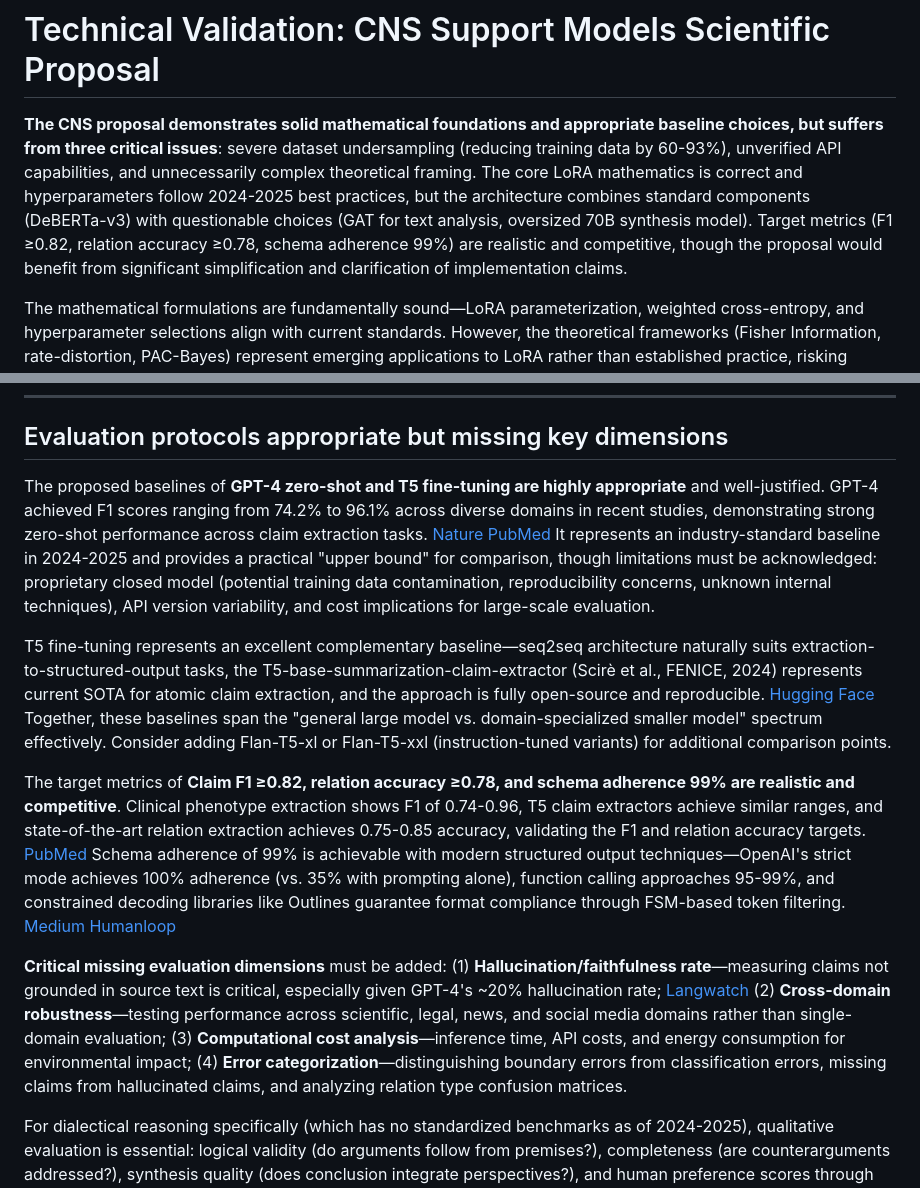
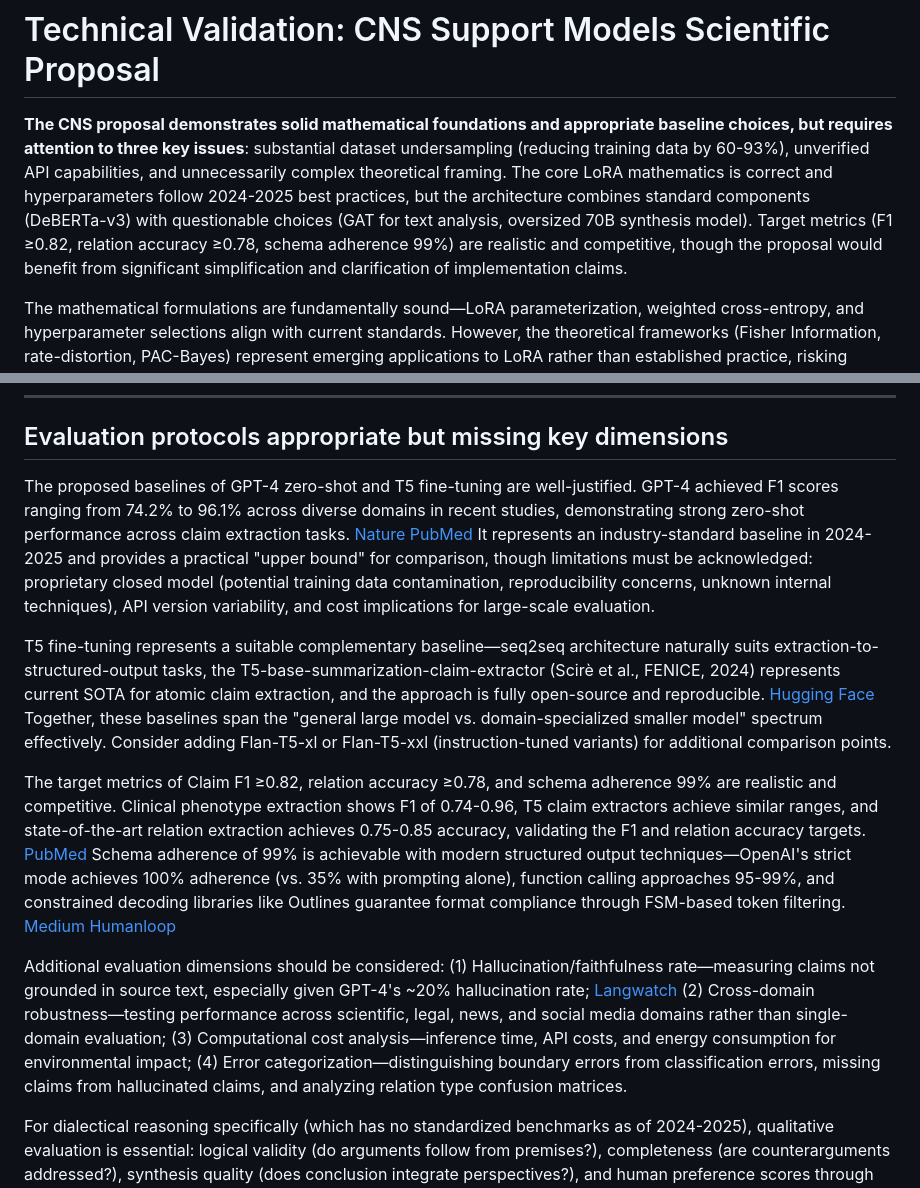
Before and after one commit to North-Shore-AI/tinkerer, a Markdown page: cns3/20251109_technicalValidation_CNSSupportModelsScientificProposal.md, 2 parts joined by grey strips. Drawn GitHub-style.

```diff
--- a/cns3/20251109_technicalValidation_CNSSupportModelsScientificProposal.md
+++ b/cns3/20251109_technicalValidation_CNSSupportModelsScientificProposal.md
@@ -1,6 +1,6 @@
 # Technical Validation: CNS Support Models Scientific Proposal
 
-**The CNS proposal demonstrates solid mathematical foundations and appropriate baseline choices, but suffers from three critical issues**: severe dataset undersampling (reducing training data by 60-93%), unverified API capabilities, and unnecessarily complex theoretical framing. The core LoRA mathematics is correct and hyperparameters follow 2024-2025 best practices, but the architecture combines standard components (DeBERTa-v3) with questionable choices (GAT for text analysis, oversized 70B synthesis model). Target metrics (F1 ≥0.82, relation accuracy ≥0.78, schema adherence 99%) are realistic and competitive, though the proposal would benefit from significant simplification and clarification of implementation claims.
+**The CNS proposal demonstrates solid mathematical foundations and appropriate baseline choices, but requires attention to three key issues**: substantial dataset undersampling (reducing training data by 60-93%), unverified API capabilities, and unnecessarily complex theoretical framing. The core LoRA mathematics is correct and hyperparameters follow 2024-2025 best practices, but the architecture combines standard components (DeBERTa-v3) with questionable choices (GAT for text analysis, oversized 70B synthesis model). Target metrics (F1 ≥0.82, relation accuracy ≥0.78, schema adherence 99%) are realistic and competitive, though the proposal would benefit from significant simplification and clarification of implementation claims.
 
 The mathematical formulations are fundamentally sound—LoRA parameterization, weighted cross-entropy, and hyperparameter selections align with current standards. However, the theoretical frameworks (Fisher Information, rate-distortion, PAC-Bayes) represent emerging applications to LoRA rather than established practice, risking unnecessary complexity without demonstrated added value. More critically, the dataset specifications contain major discrepancies that would severely undermine model performance, and several Tinker API claims lack public verification.
 
@@ -74,13 +74,13 @@ Legitimate concerns exist about Tinker API: network latency issues (each trainin
 
 ## Evaluation protocols appropriate but missing key dimensions
 
-The proposed baselines of **GPT-4 zero-shot and T5 fine-tuning are highly appropriate** and well-justified. GPT-4 achieved F1 scores ranging from 74.2% to 96.1% across diverse domains in recent studies, demonstrating strong zero-shot performance across claim extraction tasks. [Nature](https://www.nature.com/articles/s41586-024-07421-0) [PubMed](https://pubmed.ncbi.nlm.nih.gov/38962662/) It represents an industry-standard baseline in 2024-2025 and provides a practical "upper bound" for comparison, though limitations must be acknowledged: proprietary closed model (potential training data contamination, reproducibility concerns, unknown internal techniques), API version variability, and cost implications for large-scale evaluation.
+The proposed baselines of GPT-4 zero-shot and T5 fine-tuning are well-justified. GPT-4 achieved F1 scores ranging from 74.2% to 96.1% across diverse domains in recent studies, demonstrating strong zero-shot performance across claim extraction tasks. [Nature](https://www.nature.com/articles/s41586-024-07421-0) [PubMed](https://pubmed.ncbi.nlm.nih.gov/38962662/) It represents an industry-standard baseline in 2024-2025 and provides a practical "upper bound" for comparison, though limitations must be acknowledged: proprietary closed model (potential training data contamination, reproducibility concerns, unknown internal techniques), API version variability, and cost implications for large-scale evaluation.
 
-T5 fine-tuning represents an excellent complementary baseline—seq2seq architecture naturally suits extraction-to-structured-output tasks, the T5-base-summarization-claim-extractor (Scirè et al., FENICE, 2024) represents current SOTA for atomic claim extraction, and the approach is fully open-source and reproducible. [Hugging Face](https://huggingface.co/Babelscape/t5-base-summarization-claim-extractor) Together, these baselines span the "general large model vs. domain-specialized smaller model" spectrum effectively. Consider adding Flan-T5-xl or Flan-T5-xxl (instruction-tuned variants) for additional comparison points.
+T5 fine-tuning represents a suitable complementary baseline—seq2seq architecture naturally suits extraction-to-structured-output tasks, the T5-base-summarization-claim-extractor (Scirè et al., FENICE, 2024) represents current SOTA for atomic claim extraction, and the approach is fully open-source and reproducible. [Hugging Face](https://huggingface.co/Babelscape/t5-base-summarization-claim-extractor) Together, these baselines span the "general large model vs. domain-specialized smaller model" spectrum effectively. Consider adding Flan-T5-xl or Flan-T5-xxl (instruction-tuned variants) for additional comparison points.
 
-The target metrics of **Claim F1 ≥0.82, relation accuracy ≥0.78, and schema adherence 99% are realistic and competitive**. Clinical phenotype extraction shows F1 of 0.74-0.96, T5 claim extractors achieve similar ranges, and state-of-the-art relation extraction achieves 0.75-0.85 accuracy, validating the F1 and relation accuracy targets. [PubMed](https://pubmed.ncbi.nlm.nih.gov/38962662/) Schema adherence of 99% is achievable with modern structured output techniques—OpenAI's strict mode achieves 100% adherence (vs. 35% with prompting alone), function calling approaches 95-99%, and constrained decoding libraries like Outlines guarantee format compliance through FSM-based token filtering. [Medium](https://medium.com/@docherty/mastering-structured-output-in-llms-choosing-the-right-model-for-json-output-with-langchain-be29fb6f6675) [Humanloop](https://humanloop.com/blog/structured-outputs)
+The target metrics of Claim F1 ≥0.82, relation accuracy ≥0.78, and schema adherence 99% are realistic and competitive. Clinical phenotype extraction shows F1 of 0.74-0.96, T5 claim extractors achieve similar ranges, and state-of-the-art relation extraction achieves 0.75-0.85 accuracy, validating the F1 and relation accuracy targets. [PubMed](https://pubmed.ncbi.nlm.nih.gov/38962662/) Schema adherence of 99% is achievable with modern structured output techniques—OpenAI's strict mode achieves 100% adherence (vs. 35% with prompting alone), function calling approaches 95-99%, and constrained decoding libraries like Outlines guarantee format compliance through FSM-based token filtering. [Medium](https://medium.com/@docherty/mastering-structured-output-in-llms-choosing-the-right-model-for-json-output-with-langchain-be29fb6f6675) [Humanloop](https://humanloop.com/blog/structured-outputs)
 
-**Critical missing evaluation dimensions** must be added: (1) **Hallucination/faithfulness rate**—measuring claims not grounded in source text is critical, especially given GPT-4's \~20% hallucination rate; [Langwatch](https://langwatch.ai/blog/gpt-5-release-from-benchmarks-to-production-reality) (2) **Cross-domain robustness**—testing performance across scientific, legal, news, and social media domains rather than single-domain evaluation; (3) **Computational cost analysis**—inference time, API costs, and energy consumption for environmental impact; (4) **Error categorization**—distinguishing boundary errors from classification errors, missing claims from hallucinated claims, and analyzing relation type confusion matrices.
+Additional evaluation dimensions should be considered: (1) Hallucination/faithfulness rate—measuring claims not grounded in source text, especially given GPT-4's \~20% hallucination rate; [Langwatch](https://langwatch.ai/blog/gpt-5-release-from-benchmarks-to-production-reality) (2) Cross-domain robustness—testing performance across scientific, legal, news, and social media domains rather than single-domain evaluation; (3) Computational cost analysis—inference time, API costs, and energy consumption for environmental impact; (4) Error categorization—distinguishing boundary errors from classification errors, missing claims from hallucinated claims, and analyzing relation type confusion matrices.
 
 For dialectical reasoning specifically (which has no standardized benchmarks as of 2024-2025), qualitative evaluation is essential: logical validity (do arguments follow from premises?), completeness (are counterarguments addressed?), synthesis quality (does conclusion integrate perspectives?), and human preference scores through A/B testing. Plan for human evaluation on 100-200 samples with expert assessment for domain accuracy.
 
```
Also changed, not shown: other parts of cns3/20251109_technicalValidation_CNSSupportModelsScientificProposal.md (+27 -27 lines).
